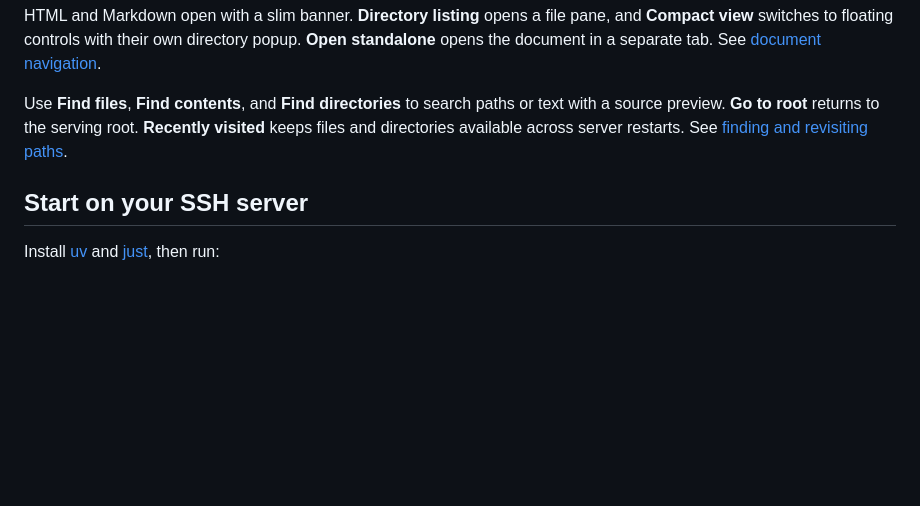
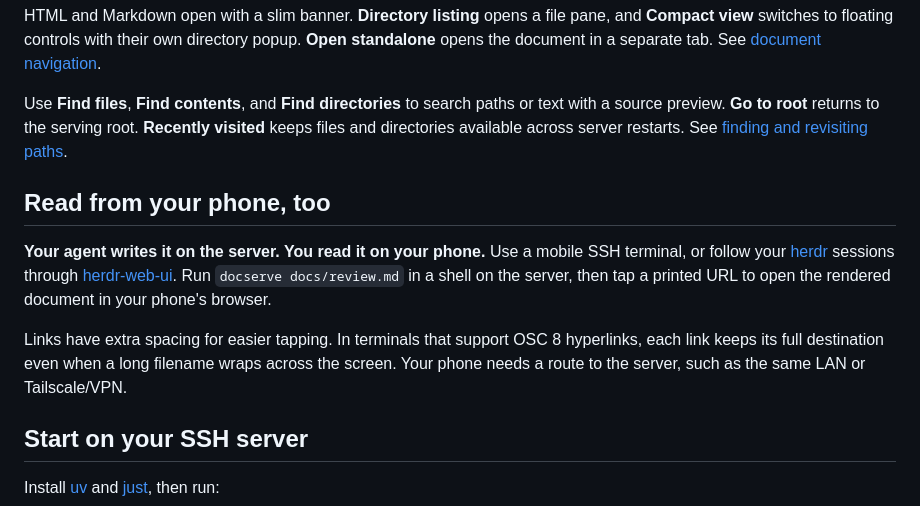
Before and after one commit to vimkim/docserve, a Markdown page: README.md, the part around the change. Drawn GitHub-style; blank space fills up the shorter version.

Commit message:
Highlight mobile terminal and herdr reading workflow in README

```diff
--- a/README.md
+++ b/README.md
@@ -83,6 +83,19 @@ or text with a source preview. **Go to root** returns to the serving root.
 **Recently visited** keeps files and directories available across server restarts.
 See [finding and revisiting paths](docs/guide.md#finding-and-revisiting-paths).
 
+## Read from your phone, too
+
+**Your agent writes it on the server. You read it on your phone.** Use a mobile
+SSH terminal, or follow your [herdr](https://herdr.dev/) sessions through
+[herdr-web-ui](https://github.com/devswha/herdr-web-ui). Run
+`docserve docs/review.md` in a shell on the server, then tap a printed URL to
+open the rendered document in your phone's browser.
+
+Links have extra spacing for easier tapping. In terminals that support OSC 8
+hyperlinks, each link keeps its full destination even when a long filename
+wraps across the screen. Your phone needs a route to the server, such as the
+same LAN or Tailscale/VPN.
+
 ## Start on your SSH server
 
 Install [uv](https://docs.astral.sh/uv/) and
```
